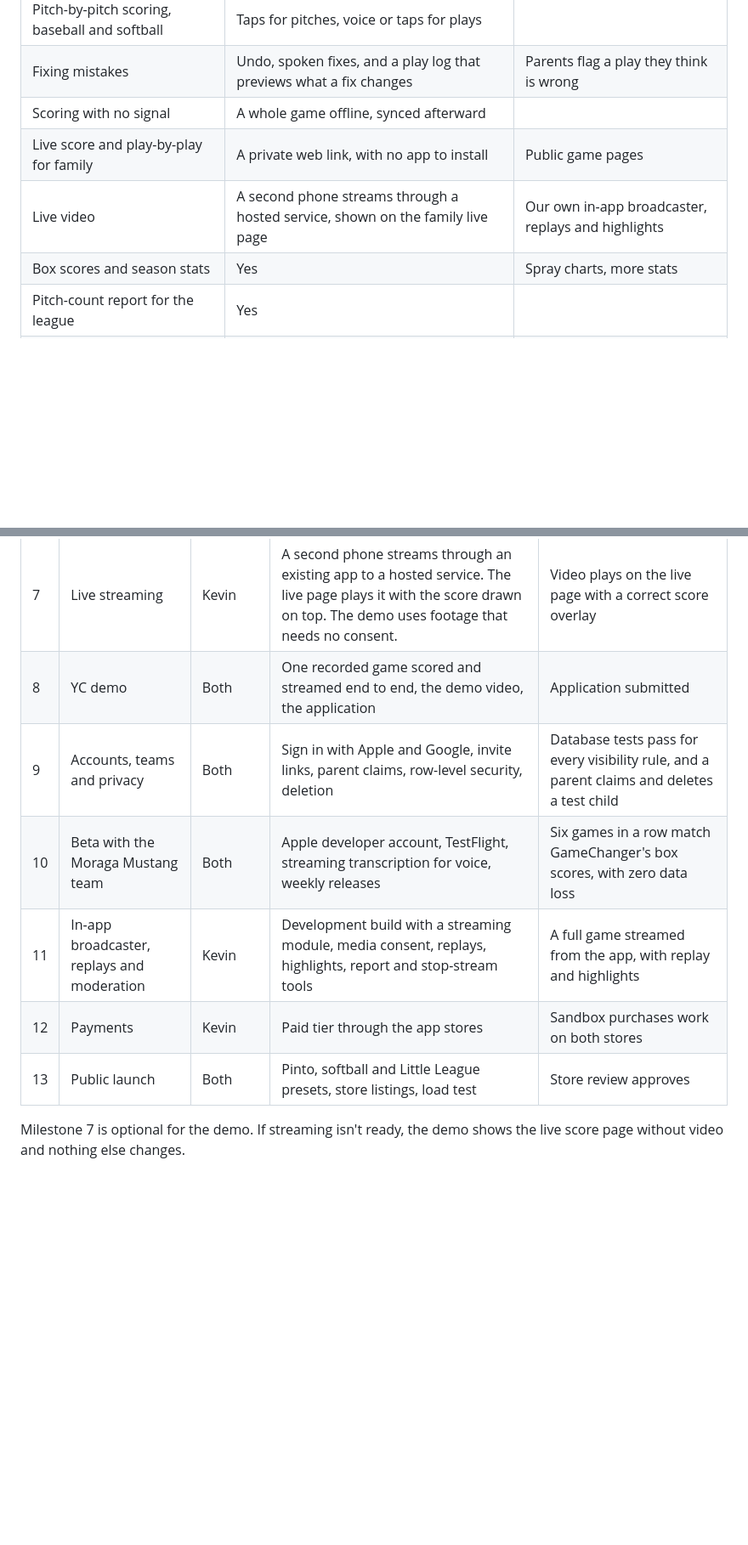
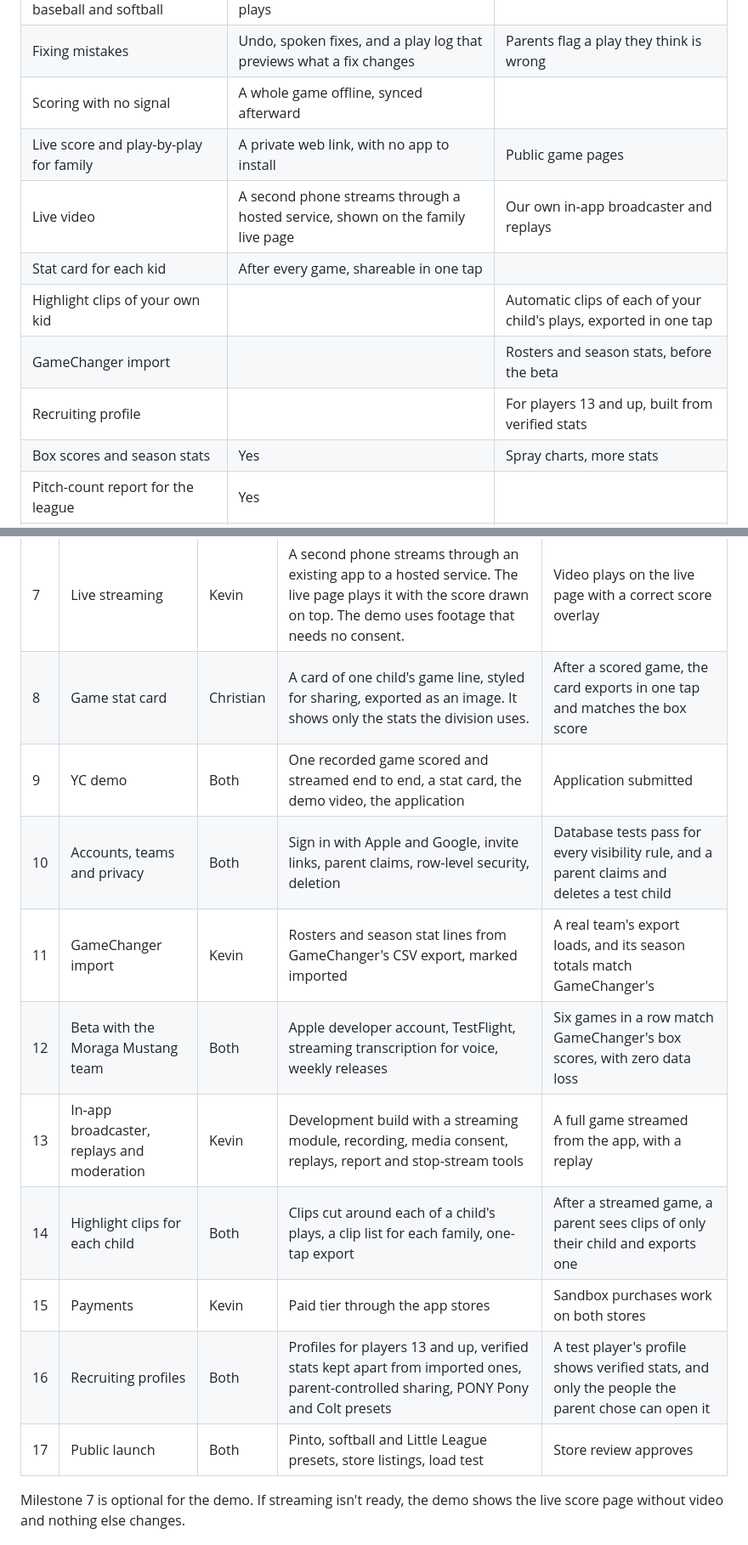
Before and after one commit to sandlot-app/sandlot-app, a Markdown page: docs/plan.md, 2 parts joined by grey strips. Shown at 85% size. GitHub-like rendering; blank space fills up the shorter version.

```diff
--- a/docs/plan.md
+++ b/docs/plan.md
@@ -27,7 +27,11 @@ A team switches only when scoring gets clearly easier for the scorekeeper and th
 | Fixing mistakes | Undo, spoken fixes, and a play log that previews what a fix changes | Parents flag a play they think is wrong |
 | Scoring with no signal | A whole game offline, synced afterward | |
 | Live score and play-by-play for family | A private web link, with no app to install | Public game pages |
-| Live video | A second phone streams through a hosted service, shown on the family live page | Our own in-app broadcaster, replays and highlights |
+| Live video | A second phone streams through a hosted service, shown on the family live page | Our own in-app broadcaster and replays |
+| Stat card for each kid | After every game, shareable in one tap | |
+| Highlight clips of your own kid | | Automatic clips of each of your child's plays, exported in one tap |
+| GameChanger import | | Rosters and season stats, before the beta |
+| Recruiting profile | | For players 13 and up, built from verified stats |
 | Box scores and season stats | Yes | Spray charts, more stats |
 | Pitch-count report for the league | Yes | |
 | Roster, lineups, handing scoring to another parent | Yes | |
@@ -211,12 +230,16 @@ Milestones follow dependencies, not dates. Each one ends in a check that has to
 | 5 | Voice | Christian | Hold to talk, recorded clip sent for transcription, AI parser, engine check, confirm card | Meets the five targets in Voice scoring |
 | 6 | Event sync and family live page | Kevin | Events uploaded to Supabase, live score on a private web link | A second device sees each play within a few seconds |
 | 7 | Live streaming | Kevin | A second phone streams through an existing app to a hosted service. The live page plays it with the score drawn on top. The demo uses footage that needs no consent. | Video plays on the live page with a correct score overlay |
-| 8 | YC demo | Both | One recorded game scored and streamed end to end, the demo video, the application | Application submitted |
-| 9 | Accounts, teams and privacy | Both | Sign in with Apple and Google, invite links, parent claims, row-level security, deletion | Database tests pass for every visibility rule, and a parent claims and deletes a test child |
-| 10 | Beta with the Moraga Mustang team | Both | Apple developer account, TestFlight, streaming transcription for voice, weekly releases | Six games in a row match GameChanger's box scores, with zero data loss |
-| 11 | In-app broadcaster, replays and moderation | Kevin | Development build with a streaming module, media consent, replays, highlights, report and stop-stream tools | A full game streamed from the app, with replay and highlights |
-| 12 | Payments | Kevin | Paid tier through the app stores | Sandbox purchases work on both stores |
-| 13 | Public launch | Both | Pinto, softball and Little League presets, store listings, load test | Store review approves |
+| 8 | Game stat card | Christian | A card of one child's game line, styled for sharing, exported as an image. It shows only the stats the division uses. | After a scored game, the card exports in one tap and matches the box score |
+| 9 | YC demo | Both | One recorded game scored and streamed end to end, a stat card, the demo video, the application | Application submitted |
+| 10 | Accounts, teams and privacy | Both | Sign in with Apple and Google, invite links, parent claims, row-level security, deletion | Database tests pass for every visibility rule, and a parent claims and deletes a test child |
+| 11 | GameChanger import | Kevin | Rosters and season stat lines from GameChanger's CSV export, marked imported | A real team's export loads, and its season totals match GameChanger's |
+| 12 | Beta with the Moraga Mustang team | Both | Apple developer account, TestFlight, streaming transcription for voice, weekly releases | Six games in a row match GameChanger's box scores, with zero data loss |
+| 13 | In-app broadcaster, replays and moderation | Kevin | Development build with a streaming module, recording, media consent, replays, report and stop-stream tools | A full game streamed from the app, with a replay |
+| 14 | Highlight clips for each child | Both | Clips cut around each of a child's plays, a clip list for each family, one-tap export | After a streamed game, a parent sees clips of only their child and exports one |
+| 15 | Payments | Kevin | Paid tier through the app stores | Sandbox purchases work on both stores |
+| 16 | Recruiting profiles | Both | Profiles for players 13 and up, verified stats kept apart from imported ones, parent-controlled sharing, PONY Pony and Colt presets | A test player's profile shows verified stats, and only the people the parent chose can open it |
+| 17 | Public launch | Both | Pinto, softball and Little League presets, store listings, load test | Store review approves |
 
 Milestone 7 is optional for the demo. If streaming isn't ready, the demo shows the live score page without video and nothing else changes.
 
```
Also changed, not shown: other parts of docs/plan.md (+27 -5 lines), docs/images/milestones.png.
